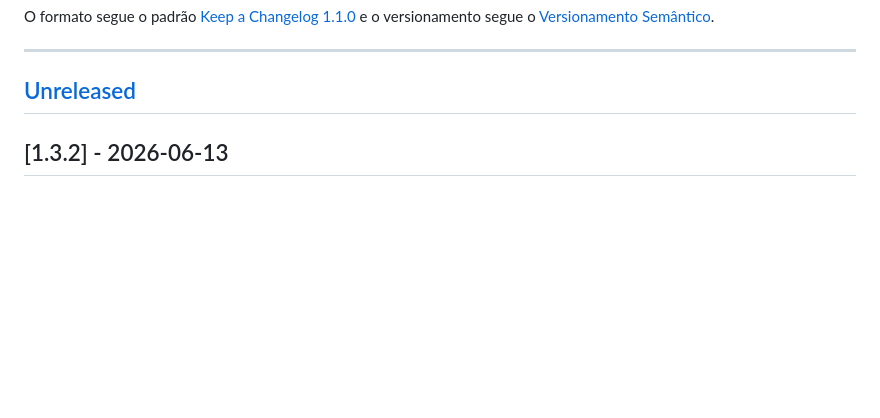
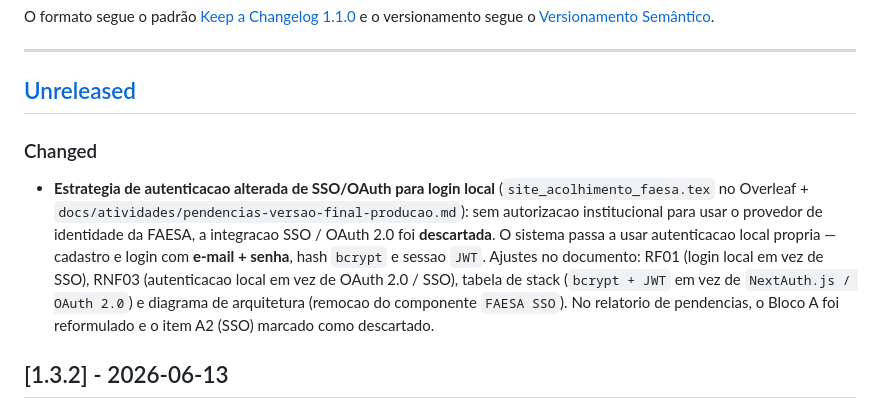
Before and after one commit to GabrielMalheirosdeCastro/Desenvolvimento-WEB-II, a Markdown page: CHANGELOG.md, the part around the change. Drawn GitHub-style; blank space fills up the shorter version.

Commit message:
docs: registra mudanca de SSO para auth local no CHANGELOG
Adiciona entrada em [Unreleased]/Changed documentando o descarte do

SSO/OAuth 2.0 FAESA e a adocao de autenticacao local (e-mail + senha,

bcrypt, JWT), com os ajustes correspondentes em RF01, RNF03, stack e

diagrama de arquitetura do .tex e no relatorio de pendencias.

```diff
--- a/CHANGELOG.md
+++ b/CHANGELOG.md
@@ -8,6 +8,10 @@ e o versionamento segue o [Versionamento Semântico](https://semver.org/lang/pt-
 ---
 
 ## [Unreleased]
+
+### Changed
+
+- **Estrategia de autenticacao alterada de SSO/OAuth para login local** (`site_acolhimento_faesa.tex` no Overleaf + `docs/atividades/pendencias-versao-final-producao.md`): sem autorizacao institucional para usar o provedor de identidade da FAESA, a integracao SSO / OAuth 2.0 foi **descartada**. O sistema passa a usar autenticacao local propria — cadastro e login com **e-mail + senha**, hash `bcrypt` e sessao `JWT`. Ajustes no documento: RF01 (login local em vez de SSO), RNF03 (autenticacao local em vez de OAuth 2.0 / SSO), tabela de stack (`bcrypt + JWT` em vez de `NextAuth.js / OAuth 2.0`) e diagrama de arquitetura (remocao do componente `FAESA SSO`). No relatorio de pendencias, o Bloco A foi reformulado e o item A2 (SSO) marcado como descartado.
 
 ## [1.3.2] - 2026-06-13
 
```
